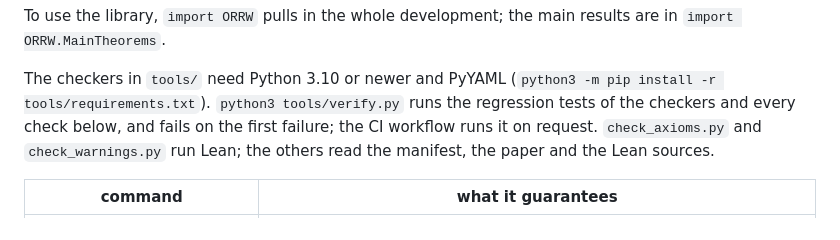
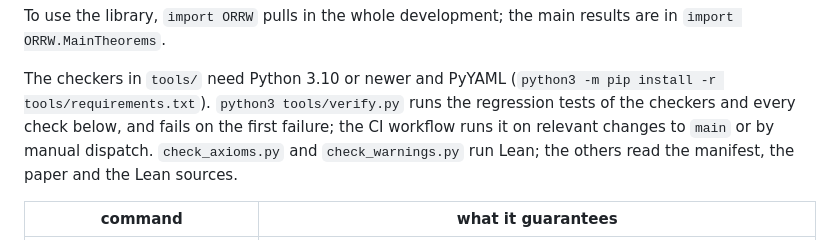
Before and after one commit to nitromannitol/ORRW-Lower-Bound, a Markdown page: README.md, the part around the change. GitHub-like rendering.

Commit message:
Describe automatic and manual verification

```diff
--- a/README.md
+++ b/README.md
@@ -246,7 +246,7 @@ To use the library, `import ORRW` pulls in the whole development; the main resul
 The checkers in `tools/` need Python 3.10 or newer and PyYAML
 (`python3 -m pip install -r tools/requirements.txt`).  `python3 tools/verify.py` runs the
 regression tests of the checkers and every check below, and fails on the first failure;
-the CI workflow runs it on request.  `check_axioms.py` and `check_warnings.py`
+the CI workflow runs it on relevant changes to `main` or by manual dispatch.  `check_axioms.py` and `check_warnings.py`
 run Lean; the others read the manifest, the paper and the Lean sources.
 
 | command | what it guarantees |
```
